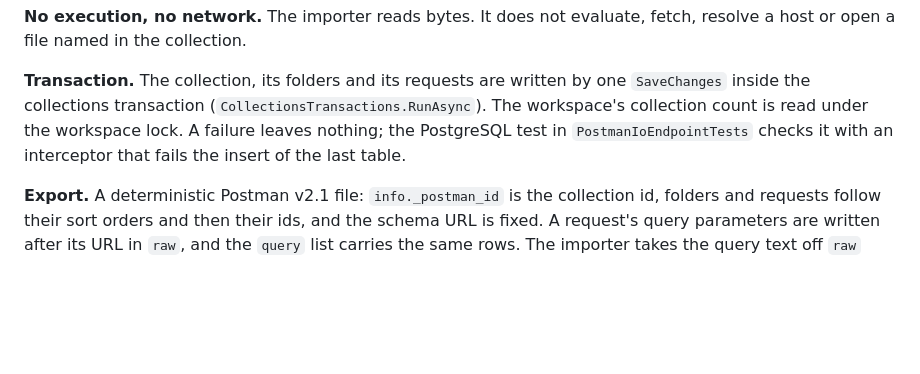
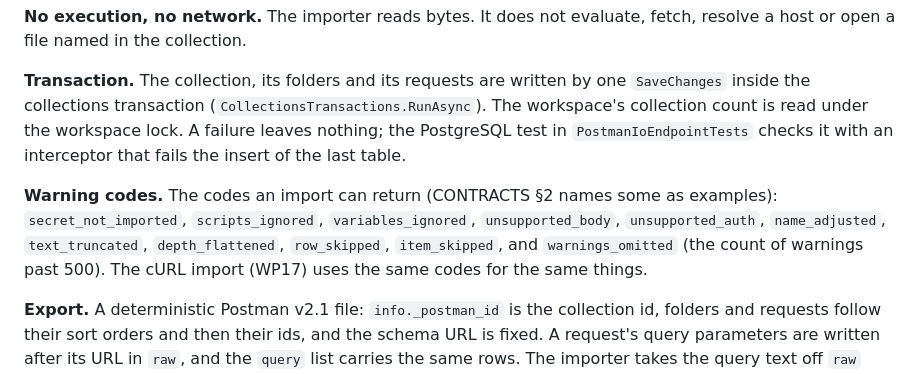
Before and after one commit to konradcinkusz/postman-clone, a Markdown page: docs/decisions/0016-import-threat-model.md, the part around the change. Rendered like a GitHub page; blank space fills up the shorter version.

Commit message:
docs: list the import warning codes in ADR-0016
The cURL import (WP17) reports the same things with the same codes, so the
vocabulary is written down where both can read it.

```diff
--- a/docs/decisions/0016-import-threat-model.md
+++ b/docs/decisions/0016-import-threat-model.md
@@ -85,6 +85,10 @@ collection.
 (`CollectionsTransactions.RunAsync`). The workspace's collection count is read under the workspace lock. A failure leaves nothing;
 the PostgreSQL test in `PostmanIoEndpointTests` checks it with an interceptor that fails the insert of the last table.
 
+**Warning codes.** The codes an import can return (CONTRACTS §2 names some as examples): `secret_not_imported`, `scripts_ignored`,
+`variables_ignored`, `unsupported_body`, `unsupported_auth`, `name_adjusted`, `text_truncated`, `depth_flattened`, `row_skipped`,
+`item_skipped`, and `warnings_omitted` (the count of warnings past 500). The cURL import (WP17) uses the same codes for the same things.
+
 **Export.** A deterministic Postman v2.1 file: `info._postman_id` is the collection id, folders and requests follow their sort
 orders and then their ids, and the schema URL is fixed. A request's query parameters are written after its URL in `raw`, and the
 `query` list carries the same rows. The importer takes the query text off `raw` when the enabled rows account for it, so an
```
